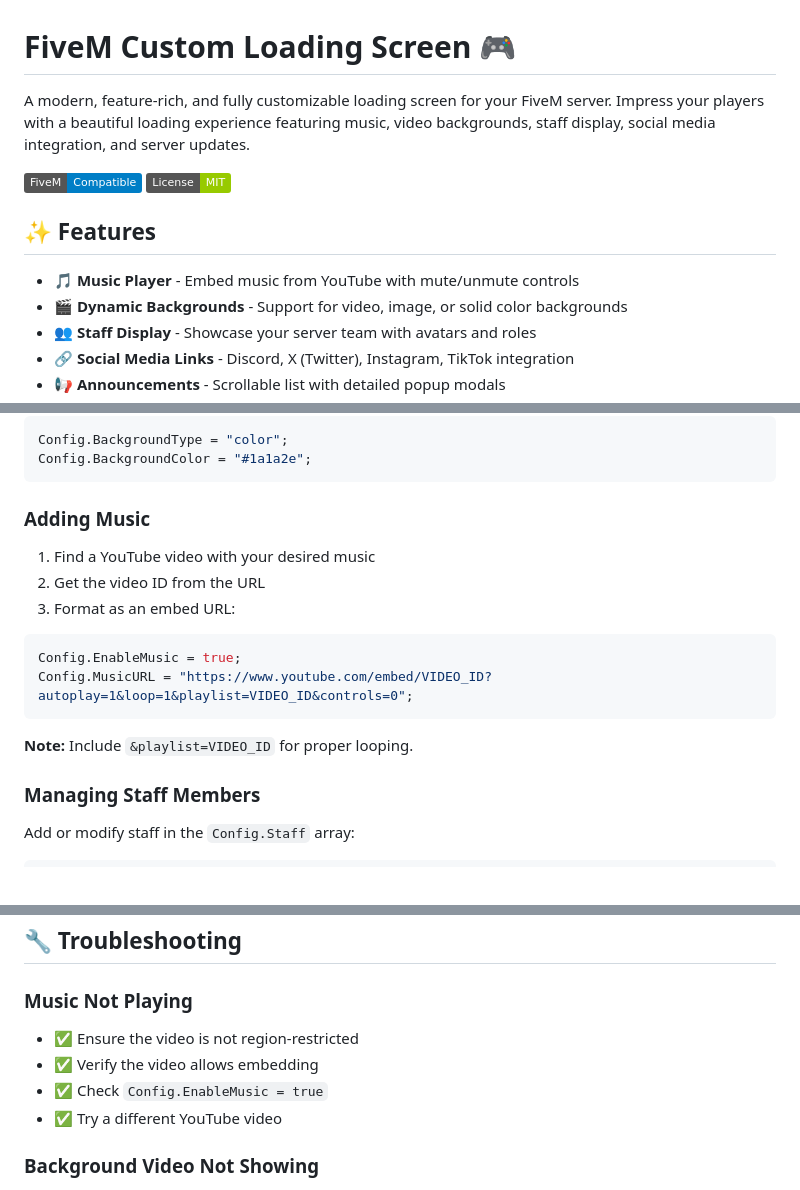
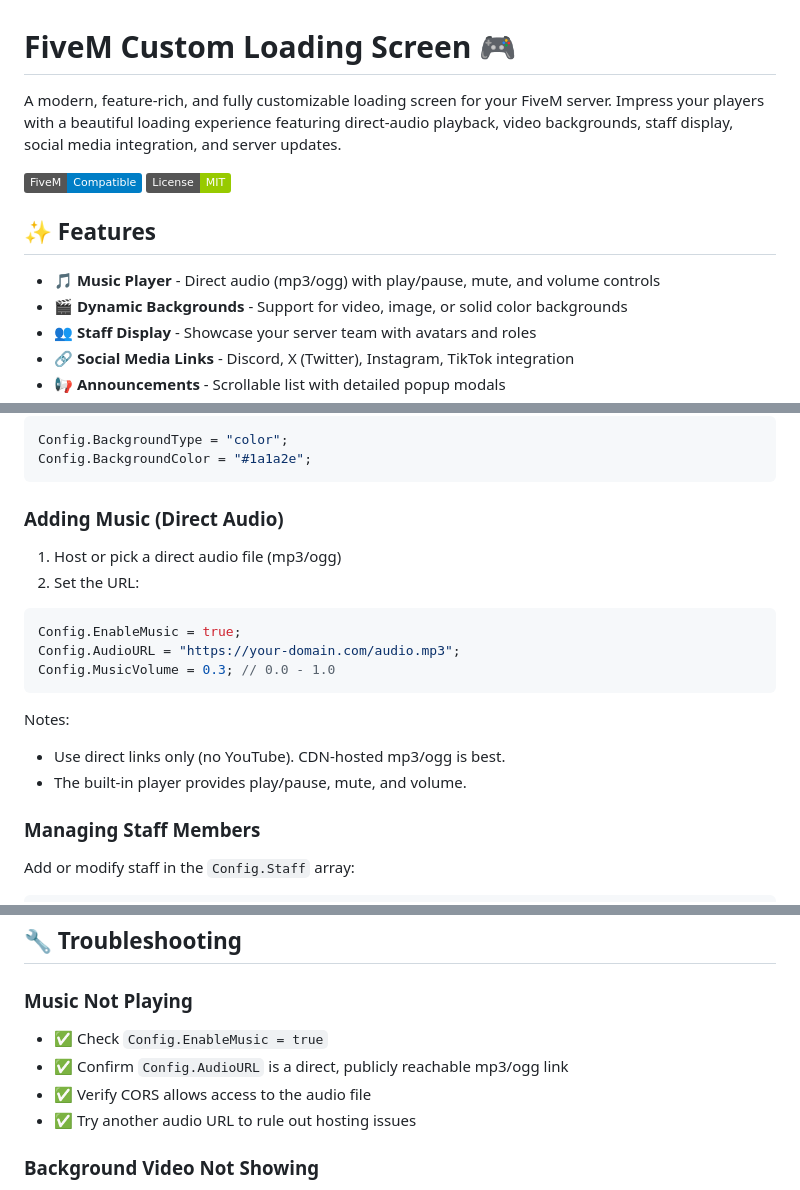
Before and after one commit to rbostap1/FiveM_Load, a Markdown page: README.md, 3 parts joined by grey strips. Rendered like a GitHub page; badges without logos.

Commit message:
feat: Update README to reflect changes in music handling and configuration for direct audio playback

````diff
--- a/README.md
+++ b/README.md
@@ -1,13 +1,13 @@
 # FiveM Custom Loading Screen 🎮
 
-A modern, feature-rich, and fully customizable loading screen for your FiveM server. Impress your players with a beautiful loading experience featuring music, video backgrounds, staff display, social media integration, and server updates.
+A modern, feature-rich, and fully customizable loading screen for your FiveM server. Impress your players with a beautiful loading experience featuring direct-audio playback, video backgrounds, staff display, social media integration, and server updates.
 
 ![FiveM](https://img.shields.io/badge/FiveM-Compatible-blue)
 ![License](https://img.shields.io/badge/License-MIT-green)
 
 ## ✨ Features
 
-- 🎵 **Music Player** - Embed music from YouTube with mute/unmute controls
+- 🎵 **Music Player** - Direct audio (mp3/ogg) with play/pause, mute, and volume controls
 - 🎬 **Dynamic Backgrounds** - Support for video, image, or solid color backgrounds
 - 👥 **Staff Display** - Showcase your server team with avatars and roles
 - 🔗 **Social Media Links** - Discord, X (Twitter), Instagram, TikTok integration
@@ -83,17 +83,19 @@ Config.BackgroundType = "color";
 Config.BackgroundColor = "#1a1a2e";
 ```
 
-### Adding Music
+### Adding Music (Direct Audio)
 
-1. Find a YouTube video with your desired music
-2. Get the video ID from the URL
-3. Format as an embed URL:
+1. Host or pick a direct audio file (mp3/ogg)
+2. Set the URL:
 ```javascript
 Config.EnableMusic = true;
-Config.MusicURL = "https://www.youtube.com/embed/VIDEO_ID?autoplay=1&loop=1&playlist=VIDEO_ID&controls=0";
+Config.AudioURL = "https://your-domain.com/audio.mp3";
+Config.MusicVolume = 0.3; // 0.0 - 1.0
 ```
 
-**Note:** Include `&playlist=VIDEO_ID` for proper looping.
+Notes:
+- Use direct links only (no YouTube). CDN-hosted mp3/ogg is best.
+- The built-in player provides play/pause, mute, and volume.
 
 ### Managing Staff Members
 
@@ -194,10 +196,10 @@ FiveM_Load/
 ## 🔧 Troubleshooting
 
 ### Music Not Playing
-- ✅ Ensure the video is not region-restricted
-- ✅ Verify the video allows embedding
 - ✅ Check `Config.EnableMusic = true`
-- ✅ Try a different YouTube video
+- ✅ Confirm `Config.AudioURL` is a direct, publicly reachable mp3/ogg link
+- ✅ Verify CORS allows access to the audio file
+- ✅ Try another audio URL to rule out hosting issues
 
 ### Background Video Not Showing
 - ✅ Verify the YouTube URL format is correct
````
Also changed, not shown: other parts of README.md (+1 -1 lines).
